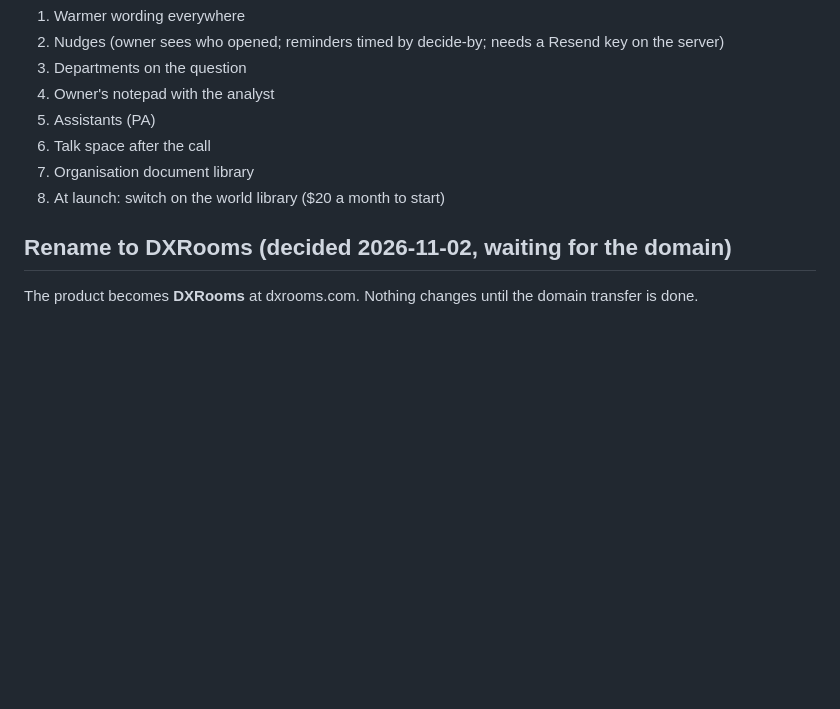
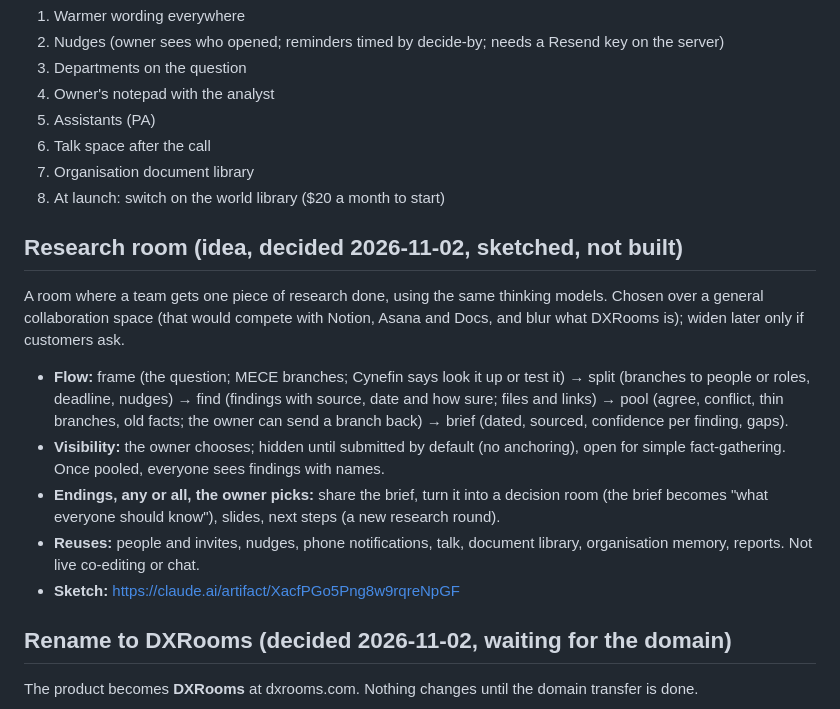
Before and after one commit to islamerfanx-ai/clarvy, a Markdown page: docs/next-release.md, the part around the change. Rendered like a GitHub page; blank space fills up the shorter version.

Commit message:
Docs: research room idea, decisions and sketch
Co-Authored-By: Claude Opus 5.5 <noreply@anthropic.com>

```diff
--- a/docs/next-release.md
+++ b/docs/next-release.md
@@ -86,6 +86,14 @@ All seven ideas ship before launch, in this order, no mock-ups; launch date to b
 7. Organisation document library
 8. At launch: switch on the world library ($20 a month to start)
 
+## Research room (idea, decided 2026-11-02, sketched, not built)
+A room where a team gets one piece of research done, using the same thinking models. Chosen over a general collaboration space (that would compete with Notion, Asana and Docs, and blur what DXRooms is); widen later only if customers ask.
+- **Flow:** frame (the question; MECE branches; Cynefin says look it up or test it) → split (branches to people or roles, deadline, nudges) → find (findings with source, date and how sure; files and links) → pool (agree, conflict, thin branches, old facts; the owner can send a branch back) → brief (dated, sourced, confidence per finding, gaps).
+- **Visibility:** the owner chooses; hidden until submitted by default (no anchoring), open for simple fact-gathering. Once pooled, everyone sees findings with names.
+- **Endings, any or all, the owner picks:** share the brief, turn it into a decision room (the brief becomes "what everyone should know"), slides, next steps (a new research round).
+- **Reuses:** people and invites, nudges, phone notifications, talk, document library, organisation memory, reports. Not live co-editing or chat.
+- **Sketch:** https://claude.ai/artifact/XacfPGo5Png8w9rqreNpGF
+
 ## Rename to DXRooms (decided 2026-11-02, waiting for the domain)
 The product becomes **DXRooms** at dxrooms.com. Nothing changes until the domain transfer is done.
 - **Decided:** written "DXRooms"; a room is still a "decision room"; Arabic text also says "DXRooms" in Latin letters (replaces غرف القرار); clarvy.tejarra.com redirects forever to the same path and query on dxrooms.com, so old invites, reports and room links keep working.
```
